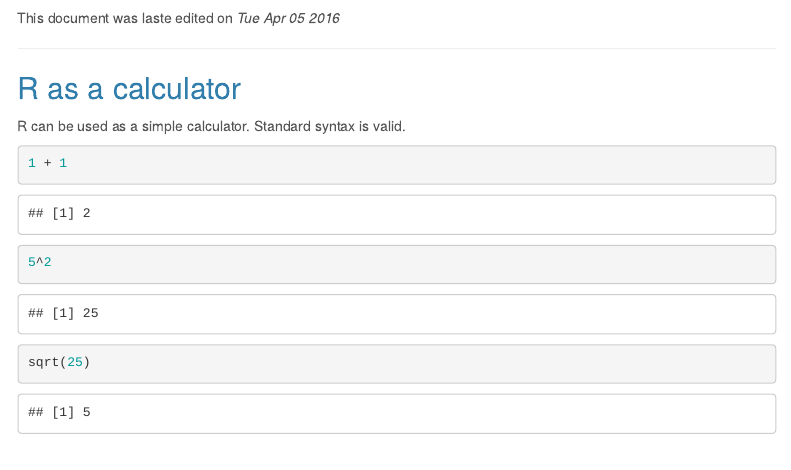
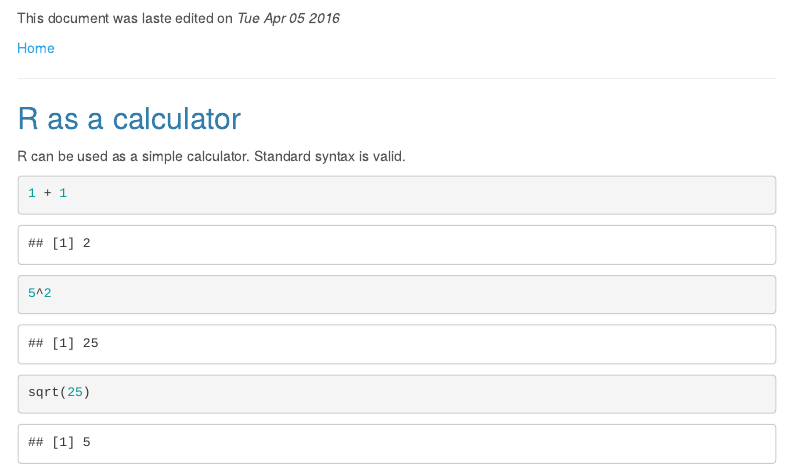
Before and after one commit to GeoMOER/marburg-open-courseware.github.io, an R Markdown document (bsc/envchange/L01_Introduction_to_R.Rmd): the page in a window 1100 px wide, from 130 px down. Rendered offline with R 4.5, knitr and Pandoc, with nearby package versions; menus at the side of the page are left out.

Commit message:
first try home butto

```diff
--- a/bsc/envchange/L01_Introduction_to_R.Rmd
+++ b/bsc/envchange/L01_Introduction_to_R.Rmd
@@ -12,6 +12,8 @@
 ![](http://i.creativecommons.org/l/by-nc-sa/3.0/88x31.png) (CC-BY-NC-SA)
 
 This document was laste edited on _`r format(Sys.time(), "%a %b %d %Y")`_
+
+[Home](../../index.html)
 
 ------
 
```
Also changed, not shown: bsc/envchange/L01_Introduction_to_R.html, bsc/envchange/L01_Introduction_to_R.md.
